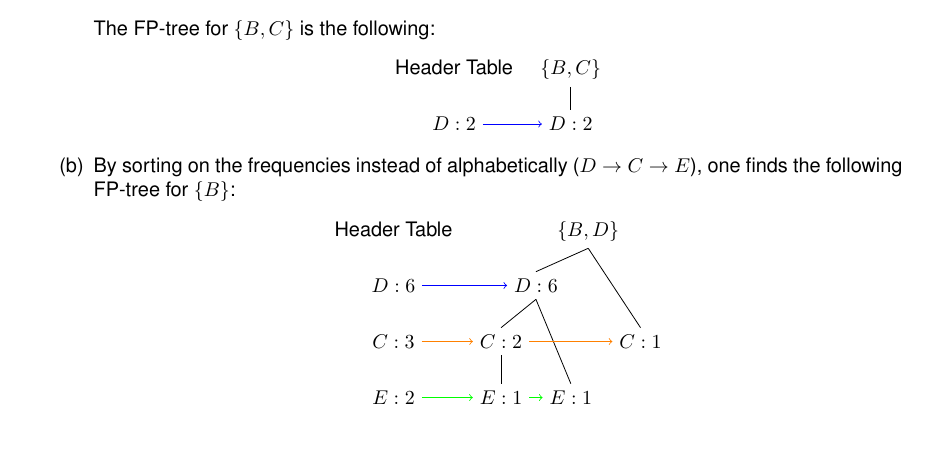
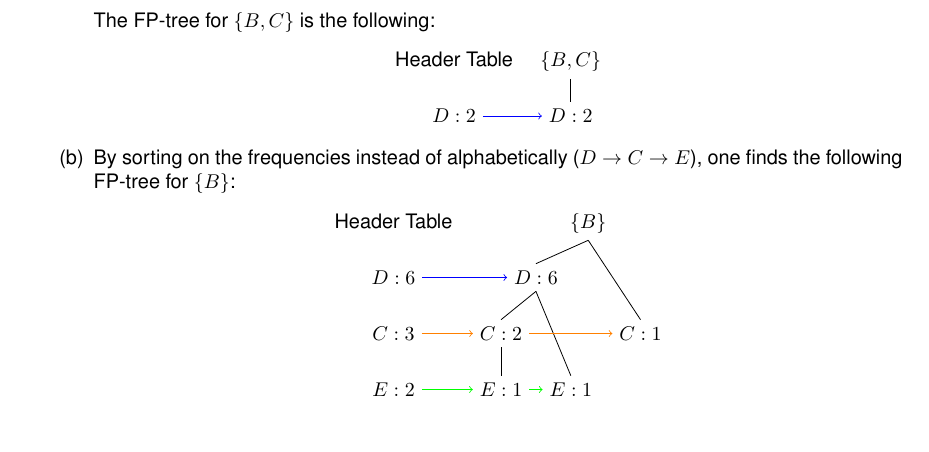
Before and after one commit to Peiffap/lingi2364-solutions, a LaTeX document (tp2/seance_2_sols.tex): part of page 2 of 4, cut so that both start at the same text. Compiled offline with LaTeX, dvips and Ghostscript.

Commit message:
TP 2: Fix wrong itemset in 2b FP-tree

```diff
--- a/tp2/seance_2_sols.tex
+++ b/tp2/seance_2_sols.tex
@@ -230,7 +230,7 @@
 							]
 						]
 					]
-					[\(\bd\), no edge, name=root
+					[\(\{B\}\), no edge, name=root
 						[\(D : 6\), tier=d, name=d1
 							[\(C : 2\), tier=c, name=c1
 								[\(E : 1\), tier=e, name=e1]
```
Also changed, not shown: tp2/seance_2_sols.pdf.
